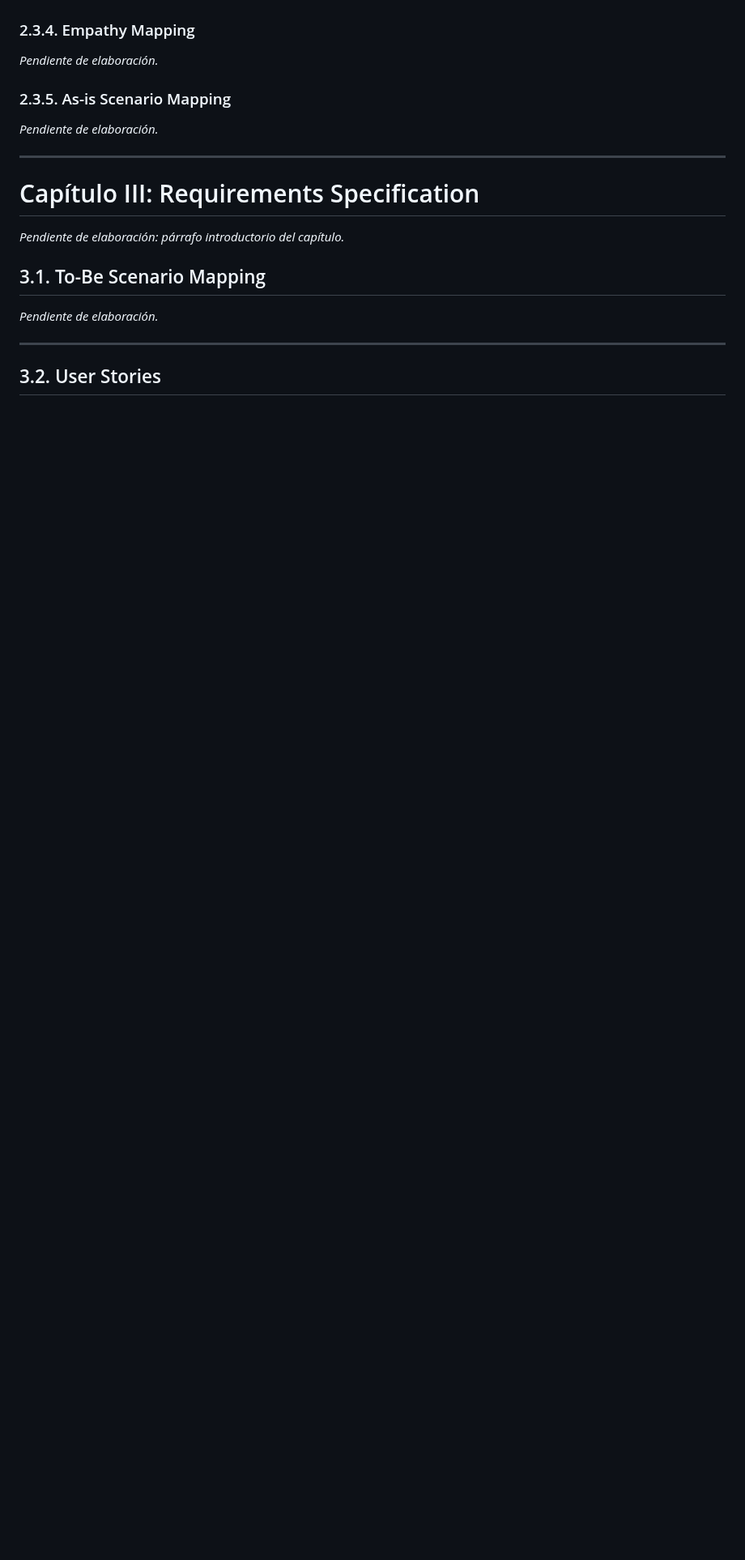
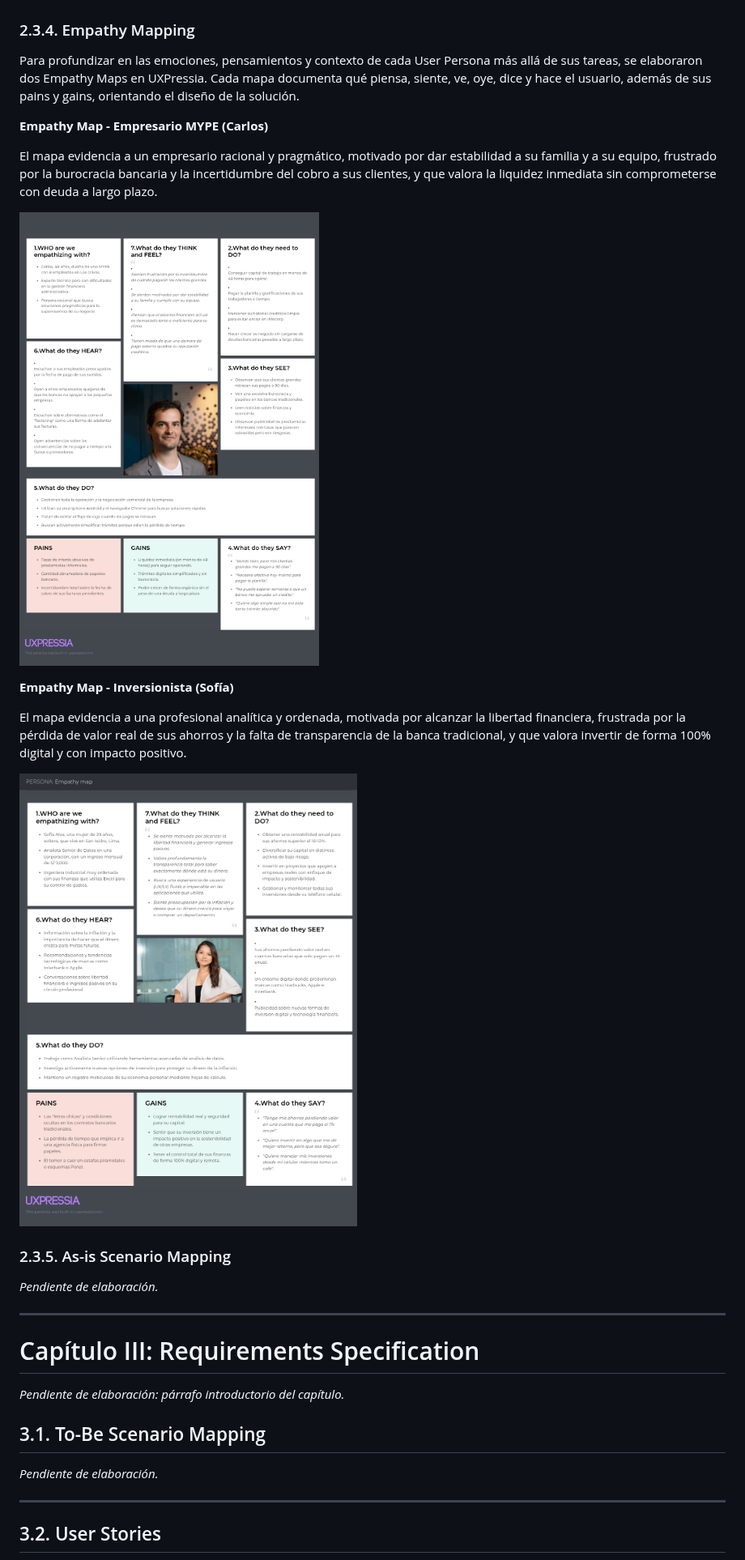
Before and after one commit to liquilabshq/vankoo-tsp-report, a Markdown page: README.md, the part around one of its changes. Shown at 81% size. GitHub-like rendering; pictures changed too: assets/cap2-requirements-elicitation/empathy-mapping/empathy-map-inversionista.png (added), assets/cap2-requirements-elicitation/empathy-mapping/empathy-map-mype.png (added); blank space fills up the shorter version.

Commit message:
docs(README); add empathy maps and impact mapping

```diff
--- a/README.md
+++ b/README.md
@@ -686,7 +686,19 @@ El journey de Sofía inicia con la búsqueda de opciones de inversión rentables
 <!-- Un Empathy Map por cada User Persona, elaborado en UXPressia. Responder: ¿con quién empatizamos?, ¿qué necesita hacer?, ¿qué está diciendo, viendo, haciendo y escuchando?, ¿cómo se siente y qué piensa? Identificar Pains y Gains. -->
 <!-- Assets: ./assets/cap2-requirements-elicitation/empathy-mapping/ -->
 
-_Pendiente de elaboración._
+Para profundizar en las emociones, pensamientos y contexto de cada User Persona más allá de sus tareas, se elaboraron dos Empathy Maps en UXPressia. Cada mapa documenta qué piensa, siente, ve, oye, dice y hace el usuario, además de sus pains y gains, orientando el diseño de la solución.
+
+**Empathy Map - Empresario MYPE (Carlos)**
+
+El mapa evidencia a un empresario racional y pragmático, motivado por dar estabilidad a su familia y a su equipo, frustrado por la burocracia bancaria y la incertidumbre del cobro a sus clientes, y que valora la liquidez inmediata sin comprometerse con deuda a largo plazo.
+
+![Empathy Map MYPE](./assets/cap2-requirements-elicitation/empathy-mapping/empathy-map-mype.png)
+
+**Empathy Map - Inversionista (Sofía)**
+
+El mapa evidencia a una profesional analítica y ordenada, motivada por alcanzar la libertad financiera, frustrada por la pérdida de valor real de sus ahorros y la falta de transparencia de la banca tradicional, y que valora invertir de forma 100% digital y con impacto positivo.
+
+![Empathy Map Inversionista](./assets/cap2-requirements-elicitation/empathy-mapping/empathy-map-inversionista.png)
 
 ### 2.3.5. As-is Scenario Mapping
 
```
Also changed, not shown: other parts of README.md (+3 -1 lines), assets/cap3-requirements-specification/impact-mapping/impact-map-vankoo.png (added).
